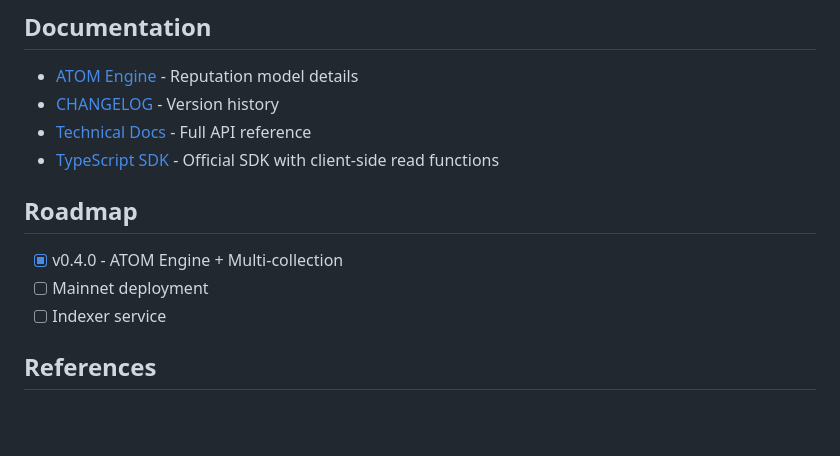
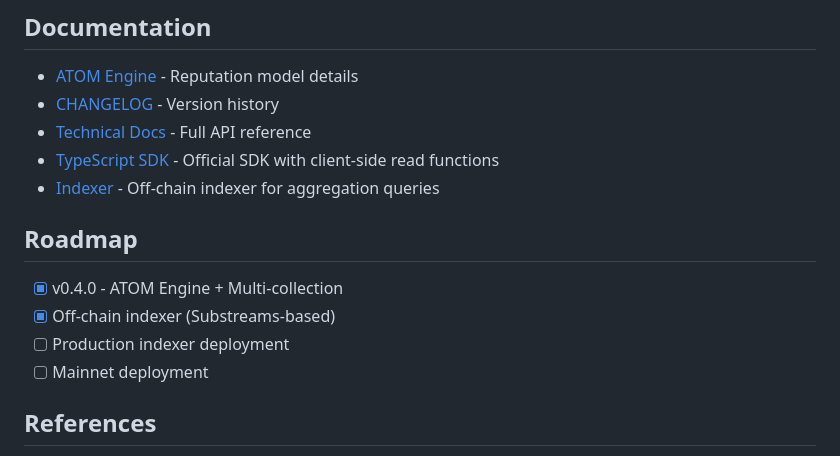
Before and after one commit to QuantuLabs/8004-solana, a Markdown page: README.md, the part around one of its changes. GitHub-like rendering; blank space fills up the shorter version.

```diff
--- a/README.md
+++ b/README.md
@@ -172,12 +159,14 @@ anchor test
 - [CHANGELOG](CHANGELOG.md) - Version history
 - [Technical Docs](docs/index.html) - Full API reference
 - [TypeScript SDK](https://github.com/QuantuLabs/8004-solana-ts) - Official SDK with client-side read functions
+- [Indexer](https://github.com/QuantuLabs/8004-solana-indexer) - Off-chain indexer for aggregation queries
 
 ## Roadmap
 
 - [x] v0.4.0 - ATOM Engine + Multi-collection
+- [x] Off-chain indexer (Substreams-based)
+- [ ] Production indexer deployment
 - [ ] Mainnet deployment
-- [ ] Indexer service
 
 ## References
 
```
Also changed, not shown: other parts of README.md (+19 -32 lines).
